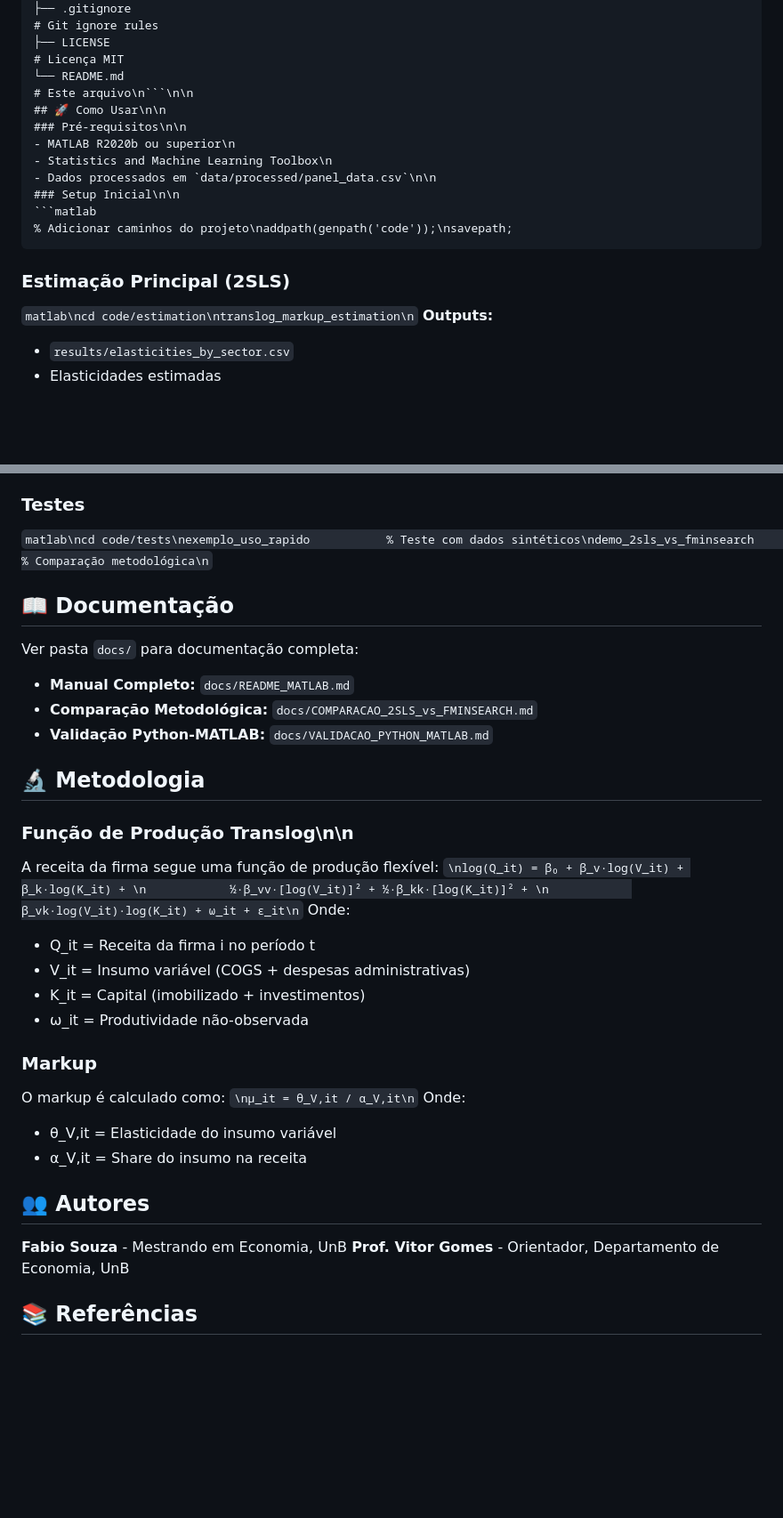
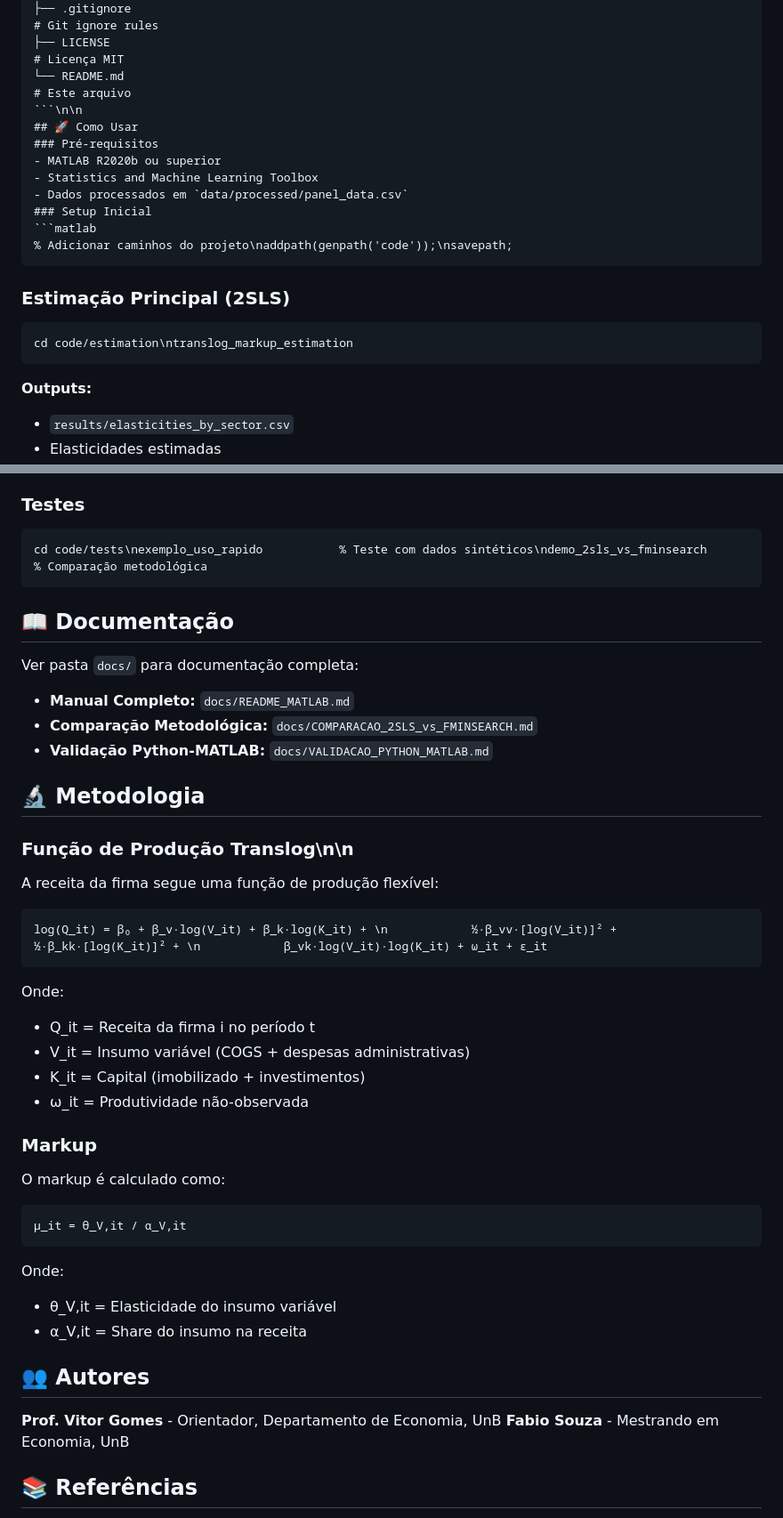
Before and after one commit to fabiosouza2505/markup-estimation, a Markdown page: README.md, 2 parts joined by grey strips. Shown: that part at 89% size. GitHub-like rendering; blank space fills up the shorter version.

Commit message:
Format README sections and improve clarity

````diff
--- a/README.md
+++ b/README.md
@@ -59,18 +59,21 @@ markup-estimation-matlab/
 ├── LICENSE
 # Licença MIT
 └── README.md
-# Este arquivo\n```\n\n
-## 🚀 Como Usar\n\n
-### Pré-requisitos\n\n
-- MATLAB R2020b ou superior\n
-- Statistics and Machine Learning Toolbox\n
-- Dados processados em `data/processed/panel_data.csv`\n\n
-### Setup Inicial\n\n
+# Este arquivo
+```\n\n
+## 🚀 Como Usar
+### Pré-requisitos
+- MATLAB R2020b ou superior
+- Statistics and Machine Learning Toolbox
+- Dados processados em `data/processed/panel_data.csv`
+### Setup Inicial
 ```matlab
 % Adicionar caminhos do projeto\naddpath(genpath('code'));\nsavepath;
 ```
 ### Estimação Principal (2SLS)
-```matlab\ncd code/estimation\ntranslog_markup_estimation\n```
+```matlab
+cd code/estimation\ntranslog_markup_estimation
+```
 **Outputs:**
 - `results/elasticities_by_sector.csv`
 - Elasticidades estimadas
@@ -86,7 +89,9 @@ cd code/analysis\nanalyze_markup_results
 - 6 figuras em `results/figures/`
 - Tabelas LaTeX em `results/tables/`
 ### Testes
-```matlab\ncd code/tests\nexemplo_uso_rapido           % Teste com dados sintéticos\ndemo_2sls_vs_fminsearch      % Comparação metodológica\n```
+```matlab
+cd code/tests\nexemplo_uso_rapido           % Teste com dados sintéticos\ndemo_2sls_vs_fminsearch      % Comparação metodológica
+```
 ## 📖 Documentação
 Ver pasta `docs/` para documentação completa:
 - **Manual Completo:** `docs/README_MATLAB.md`
@@ -95,7 +100,9 @@ Ver pasta `docs/` para documentação completa:
 ## 🔬 Metodologia
 ### Função de Produção Translog\n\n
 A receita da firma segue uma função de produção flexível:
-```\nlog(Q_it) = β₀ + β_v·log(V_it) + β_k·log(K_it) + \n            ½·β_vv·[log(V_it)]² + ½·β_kk·[log(K_it)]² + \n            β_vk·log(V_it)·log(K_it) + ω_it + ε_it\n```
+```
+log(Q_it) = β₀ + β_v·log(V_it) + β_k·log(K_it) + \n            ½·β_vv·[log(V_it)]² + ½·β_kk·[log(K_it)]² + \n            β_vk·log(V_it)·log(K_it) + ω_it + ε_it
+```
 Onde:
 - Q_it = Receita da firma i no período t
 - V_it = Insumo variável (COGS + despesas administrativas)
@@ -103,13 +110,15 @@ Onde:
 - ω_it = Produtividade não-observada
 ### Markup
 O markup é calculado como:
-```\nμ_it = θ_V,it / α_V,it\n```
+```
+μ_it = θ_V,it / α_V,it
+```
 Onde:
 - θ_V,it = Elasticidade do insumo variável
 - α_V,it = Share do insumo na receita
 ## 👥 Autores
+**Prof. Vitor Gomes** - Orientador, Departamento de Economia, UnB
 **Fabio Souza** - Mestrando em Economia, UnB
-**Prof. Vitor Gomes** - Orientador, Departamento de Economia, UnB
 ## 📚 Referências
 - De Loecker, J., & Warzynski, F. (2012). Markups and firm-level export status. *American Economic Review*, 102(6), 2437-2471.
 - Ackerberg, D. A., Caves, K., & Frazer, G. (2015). Identification properties of recent production function estimators. *Econometrica*, 83(6), 2411-2451.
````
